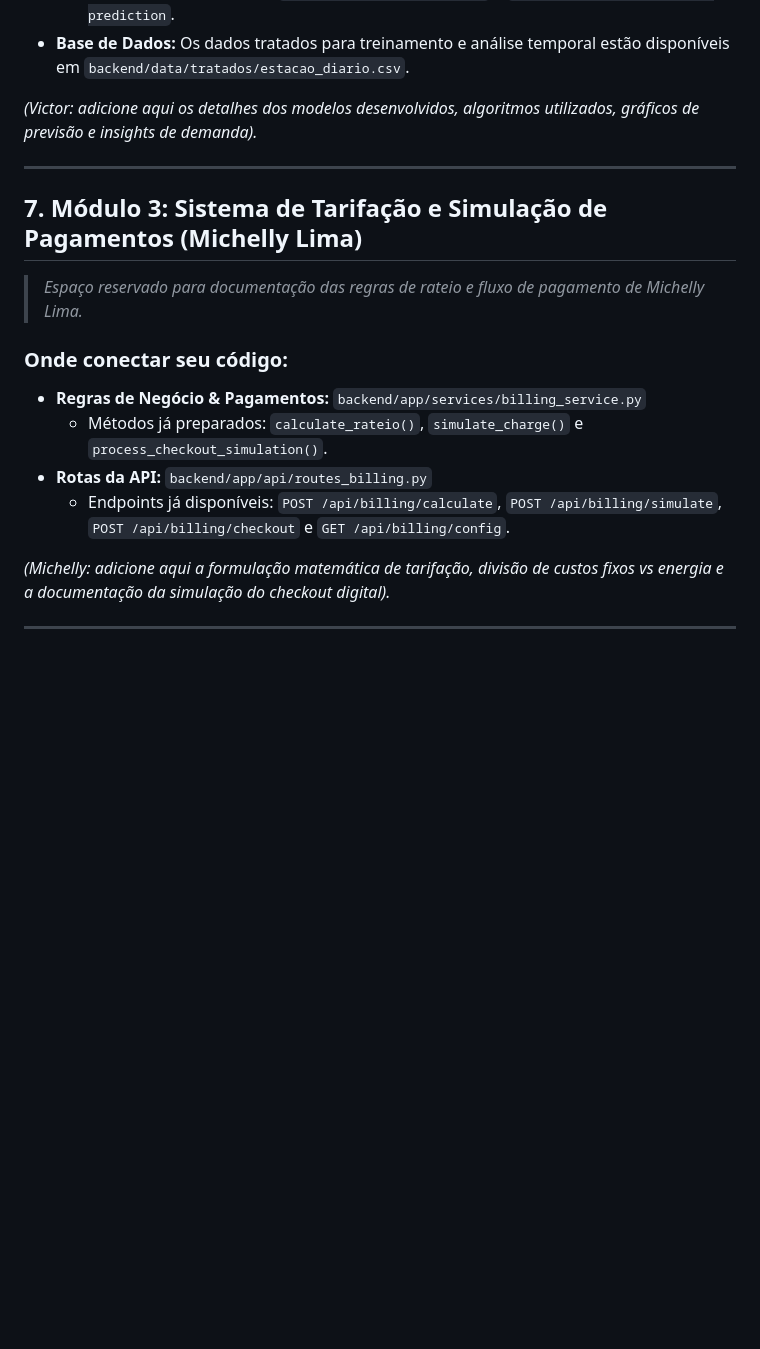
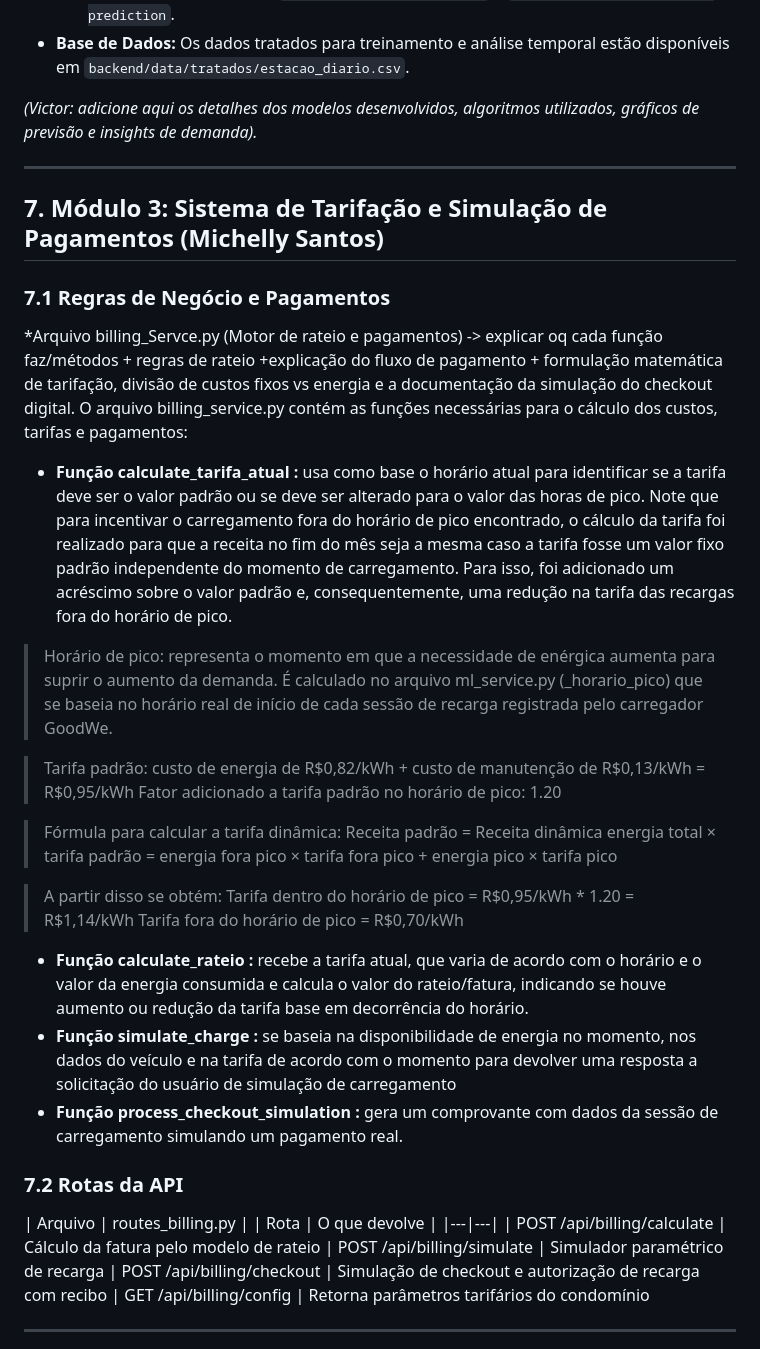
Before and after one commit to DevLounge-FIAP/EV_ChargeOps, a Markdown page: README.md, the part around the change. Drawn GitHub-style; blank space fills up the shorter version.

```diff
--- a/README.md
+++ b/README.md
@@ -164,19 +164,41 @@ backend/
 
 *(Victor: adicione aqui os detalhes dos modelos desenvolvidos, algoritmos utilizados, gráficos de previsão e insights de demanda).*
 
+
 ---
+## 7. Módulo 3: Sistema de Tarifação e Simulação de Pagamentos (Michelly Santos)
 
-## 7. Módulo 3: Sistema de Tarifação e Simulação de Pagamentos (Michelly Lima)
+### 7.1 Regras de Negócio e Pagamentos
+*Arquivo billing_Servce.py (Motor de rateio e pagamentos) -> explicar oq cada função faz/métodos + regras de rateio +explicação do fluxo de pagamento + formulação matemática de tarifação, divisão de custos fixos vs energia e a documentação da simulação do checkout digital.
+O arquivo billing_service.py contém as funções necessárias para o cálculo dos custos, tarifas e pagamentos:
 
-> *Espaço reservado para documentação das regras de rateio e fluxo de pagamento de Michelly Lima.*
+- **Função calculate_tarifa_atual :** usa como base o horário atual para identificar se a tarifa deve ser o valor padrão ou se deve ser alterado para o valor das horas de pico. Note que para incentivar o carregamento fora do horário de pico encontrado, o cálculo da tarifa foi realizado para que a receita no fim do mês seja a mesma caso a tarifa fosse um valor fixo padrão independente do momento de carregamento. Para isso, foi adicionado um acréscimo sobre o valor padrão e, consequentemente, uma redução na tarifa das recargas fora do horário de pico.
 
-### Onde conectar seu código:
-- **Regras de Negócio & Pagamentos:** `backend/app/services/billing_service.py`
-  - Métodos já preparados: `calculate_rateio()`, `simulate_charge()` e `process_checkout_simulation()`.
-- **Rotas da API:** `backend/app/api/routes_billing.py`
-  - Endpoints já disponíveis: `POST /api/billing/calculate`, `POST /api/billing/simulate`, `POST /api/billing/checkout` e `GET /api/billing/config`.
+> Horário de pico: representa o momento em que a necessidade de enérgica aumenta para suprir o aumento da demanda. É calculado no arquivo ml_service.py (_horario_pico) que se baseia no horário real de início de cada sessão de recarga registrada pelo carregador GoodWe.
 
-*(Michelly: adicione aqui a formulação matemática de tarifação, divisão de custos fixos vs energia e a documentação da simulação do checkout digital).*
+> Tarifa padrão: custo de energia de R$0,82/kWh + custo de manutenção de R$0,13/kWh = R$0,95/kWh
+> Fator adicionado a tarifa padrão no horário de pico: 1.20
+
+> Fórmula para calcular a tarifa dinâmica:
+>   Receita padrão = Receita dinâmica
+>   energia total × tarifa padrão = energia fora pico × tarifa fora pico + energia pico × tarifa pico
+
+> A partir disso se obtém:
+>   Tarifa dentro do horário de pico = R$0,95/kWh * 1.20 = R$1,14/kWh
+>   Tarifa fora do horário de pico = R$0,70/kWh
+
+- **Função calculate_rateio :** recebe a tarifa atual, que varia de acordo com o horário e o valor da energia consumida e calcula o valor do rateio/fatura, indicando se houve aumento ou redução da tarifa base em decorrência do horário.
+- **Função simulate_charge :** se baseia na disponibilidade de energia no momento, nos dados do veículo e na tarifa de acordo com o momento para devolver uma resposta a solicitação do usuário de simulação de carregamento
+- **Função process_checkout_simulation :** gera um comprovante com dados da sessão de carregamento simulando um pagamento real.
+
+### 7.2 Rotas da API
+| Arquivo | routes_billing.py |
+| Rota | O que devolve |
+|---|---|
+| POST /api/billing/calculate | Cálculo da fatura pelo modelo de rateio
+| POST /api/billing/simulate | Simulador paramétrico de recarga
+| POST /api/billing/checkout | Simulação de checkout e autorização de recarga com recibo
+| GET /api/billing/config | Retorna parâmetros tarifários do condomínio
 
 ---
 
```
